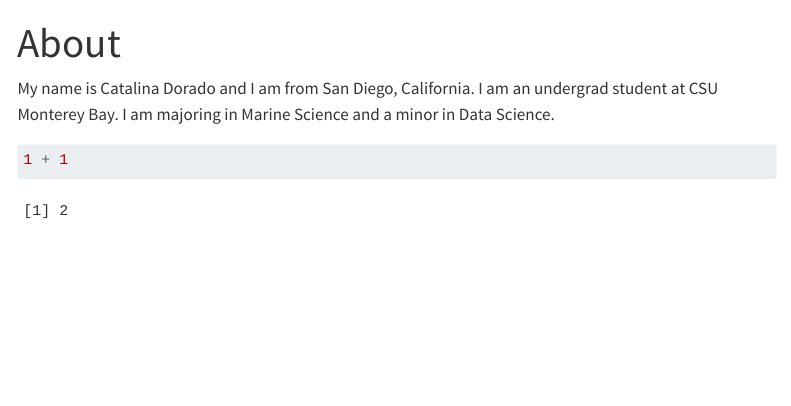
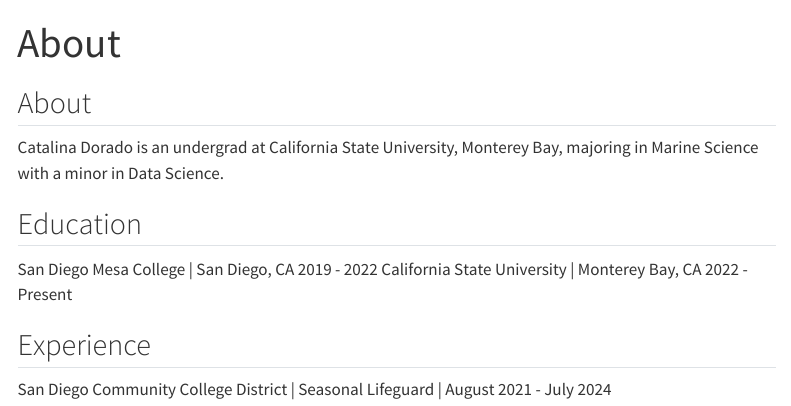
Before and after one commit to cdorad0/catalina-dorado-portfolio, a Quarto document (about.qmd): the page in a window 1100 px wide, from its top. Rendered offline with R 4.5, knitr and Pandoc in place of Quarto, with nearby package versions; menus at the side of the page are left out.

Commit message:
Saved changes

````diff
--- a/about.qmd
+++ b/about.qmd
@@ -2,8 +2,15 @@
 title: "About"
 ---
 
-My name is Catalina Dorado and I am from San Diego, California. I am an undergrad student at CSU Monterey Bay. I am majoring in Marine Science and a minor in Data Science.
+## About
 
-```{r}
-1 + 1
-```
+Catalina Dorado is an undergrad at California State University, Monterey Bay, majoring in Marine Science with a minor in Data Science.
+
+## Education
+
+San Diego Mesa College | San Diego, CA  2019 - 2022
+California State University | Monterey Bay, CA 2022 - Present
+
+## Experience
+
+San Diego Community College District | Seasonal Lifeguard | August 2021 - July 2024
````
